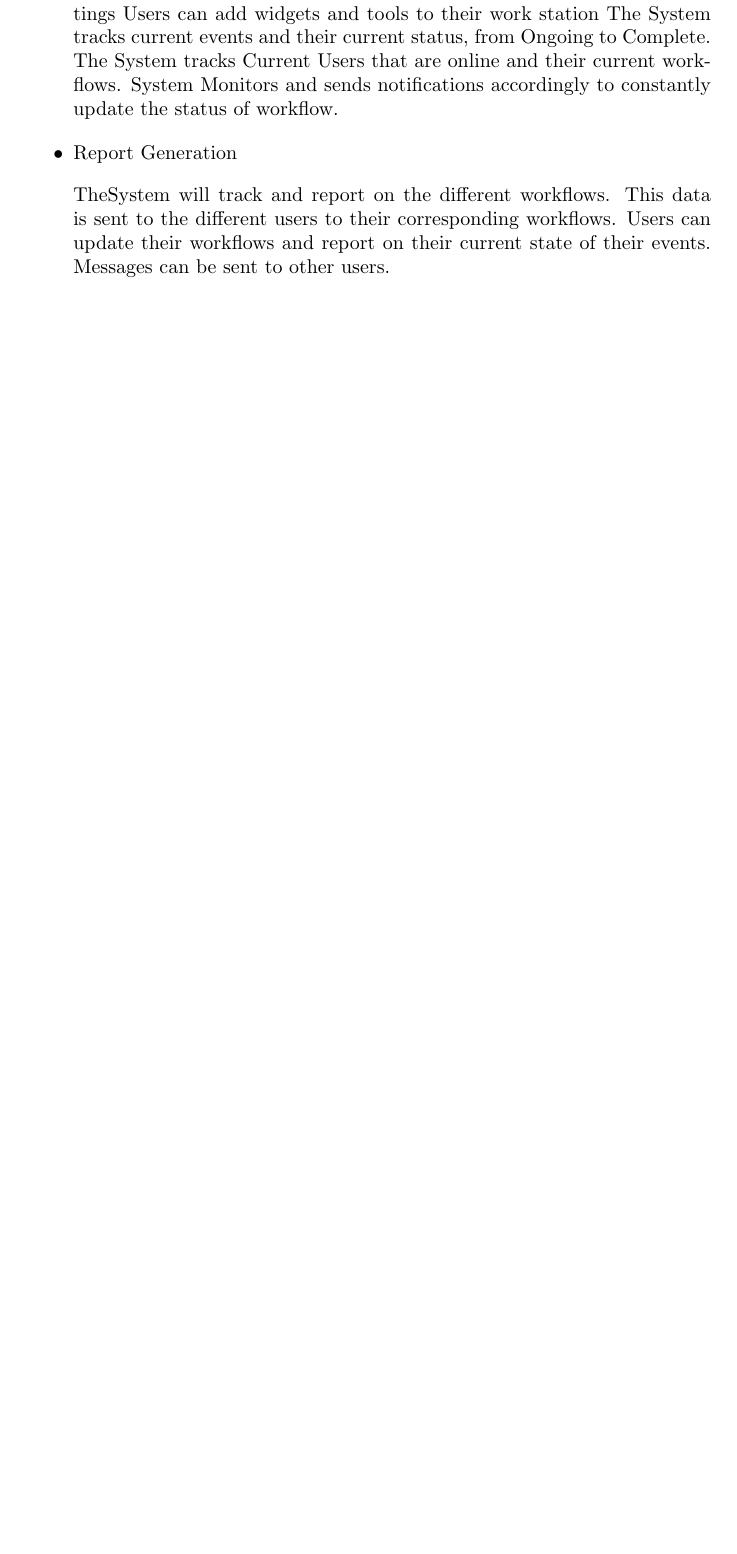
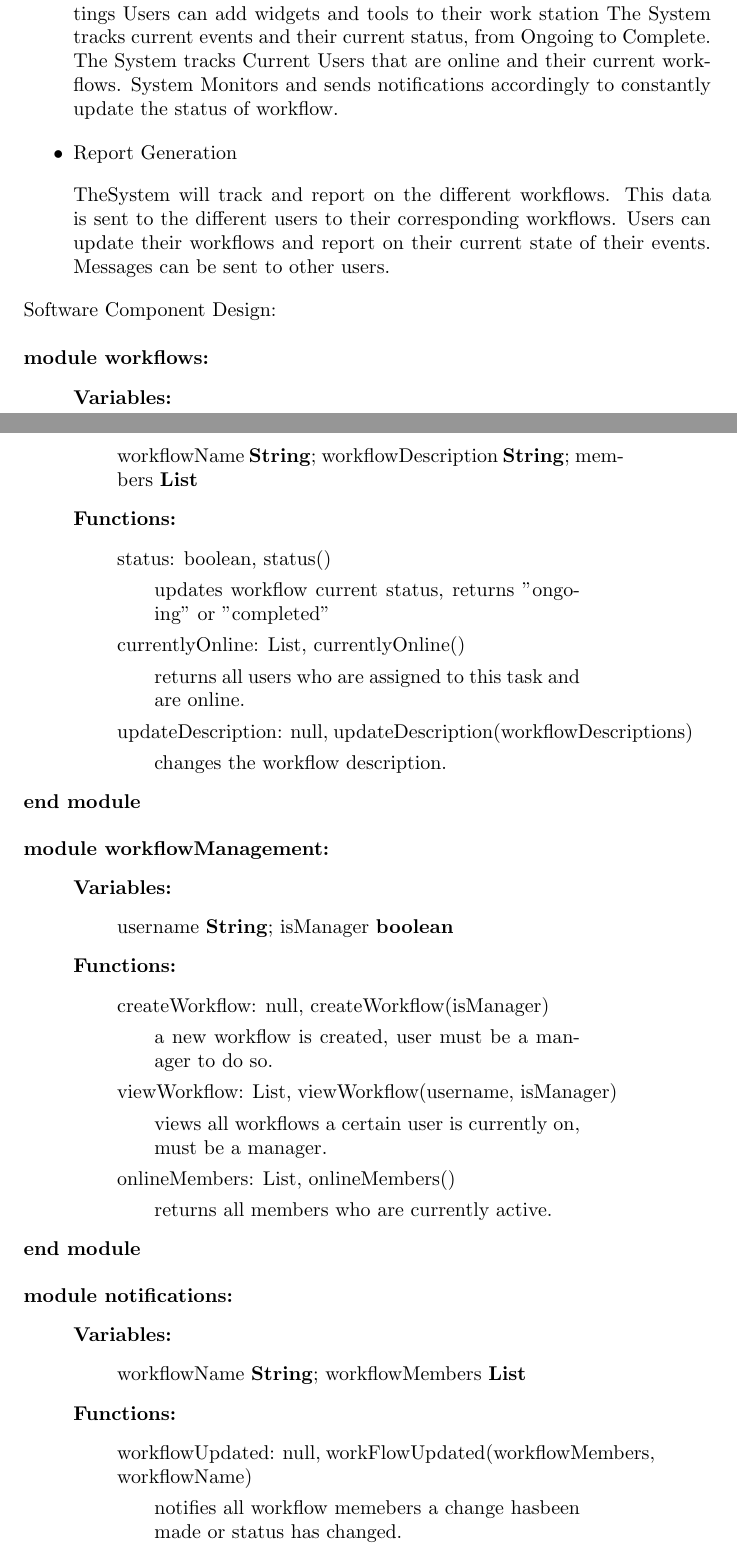
Before and after one commit to uprm-inso-4101-2020-2021-s2/semester-project-team-2, a LaTeX document (Proposal/main.tex): part of page 4 of 5 before the commit and two parts of pages 4 and 5 of 7 after it, the two joined at a grey line, cut so that both start at the same text, the shorter picture padded with empty space. Compiled offline with pdfLaTeX.

Commit message:
Added Software Component Design & a new Terminology

```diff
--- a/Proposal/main.tex
+++ b/Proposal/main.tex
@@ -121,3 +121,77 @@ regarding the workflow.\\
     update their workflows and report on their current state of their events.
     Messages can be sent to other users.
 \end{itemize}
+Software Component Design:
+\bigbreak
+\noindent \textbf{module workflows:}
+\begin{quote}
+  \textbf{Variables:}
+  \begin{quote}
+    workflowName \textbf{String}; workflowDescription \textbf{String}; members \textbf{List}
+  \end{quote}
+  \textbf{Functions:}
+  \begin{quote}
+
+    status: boolean, status()
+    \begin{quote}
+      updates workflow current status, returns "ongoing" or "completed"
+    \end{quote}
+
+    currentlyOnline: List, currentlyOnline()
+    \begin{quote}
+      returns all users who are assigned to this task and are online.
+    \end{quote}
+
+    updateDescription: null, updateDescription(workflowDescriptions)
+    \begin{quote}
+     changes the workflow description.
+    \end{quote}
+  \end{quote}
+\end{quote}
+\textbf{end module}
+\bigbreak
+
+\noindent \textbf{module workflowManagement:}
+\begin{quote}
+  \textbf{Variables:}
+  \begin{quote}
+    username \textbf{String}; isManager \textbf{boolean}
+  \end{quote}
+
+  \textbf{Functions:}
+  \begin{quote}
+
+    createWorkflow: null, createWorkflow(isManager)
+    \begin{quote}
+      a new workflow is created, user must be a manager to do so.
+    \end{quote}
+
+    viewWorkflow: List, viewWorkflow(username, isManager)
+    \begin{quote}
+      views all workflows a certain user is currently on, must be a manager.
+    \end{quote}
+
+    onlineMembers: List, onlineMembers()
+    \begin{quote}
+      returns all members who are currently active.
+    \end{quote}
+
+  \end{quote}
+\end{quote}
+\textbf{end module}
+\bigbreak
+
+\noindent \textbf{module notifications:}
+\begin{quote}
+  \textbf{Variables:}
+  \begin{quote}
+    workflowName \textbf{String}; workflowMembers \textbf{List}
+  \end{quote}
+
+  \textbf{Functions:}
+  \begin{quote}
+
+    workflowUpdated: null, workFlowUpdated(workflowMembers, workflowName)
+    \begin{quote}
+      notifies all workflow memebers a change hasbeen made or status has changed.
+    \end{quote}
```
Also changed, not shown: Proposal/main.tex (35 more changed lines).
